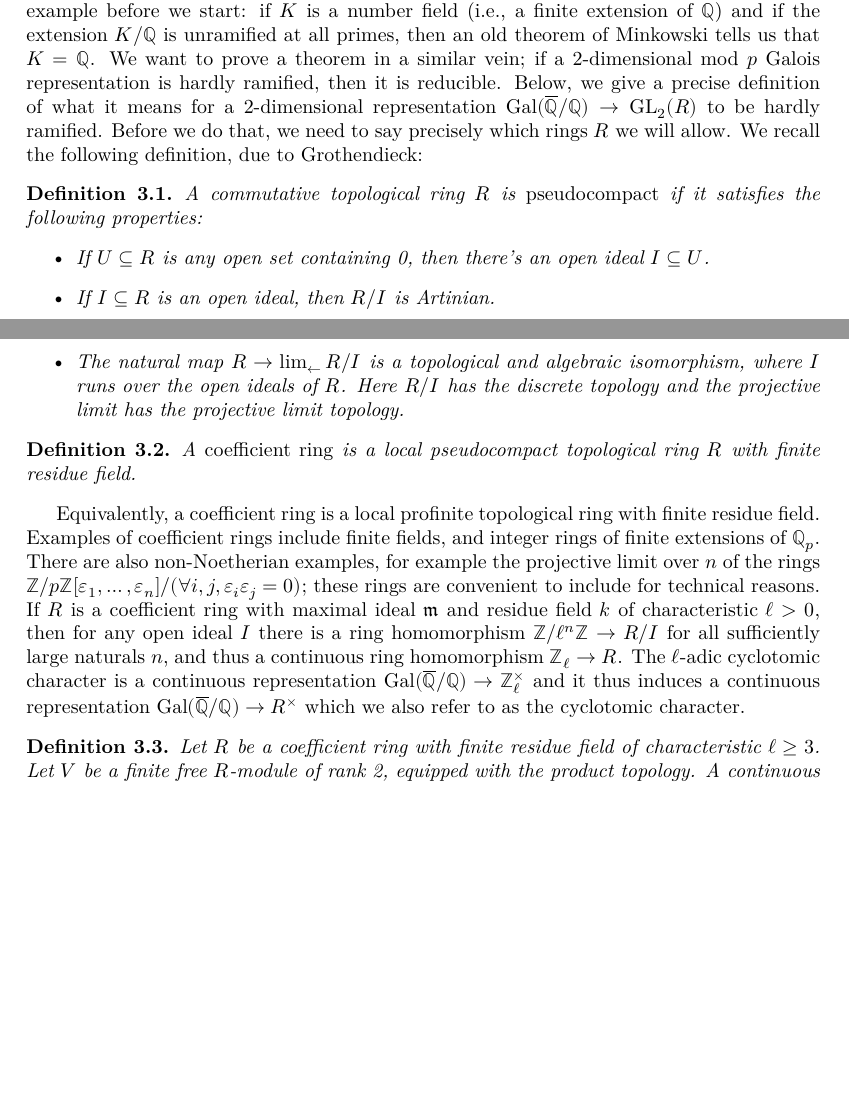
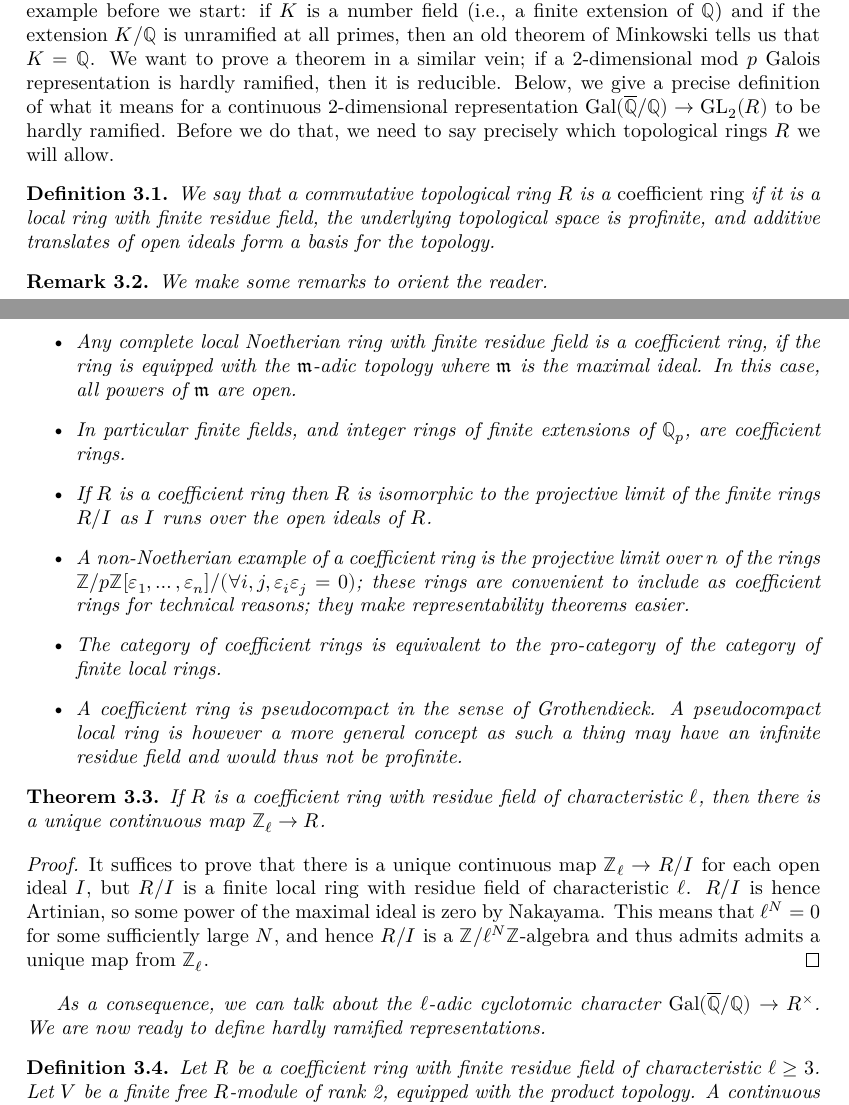
Before and after one commit to ImperialCollegeLondon/FLT, a LaTeX thesis (blueprint/src/print.tex, which reads blueprint/src/chapter/ch03freyreduction.tex): two parts of pages 11 and 12 of 79 before the commit and two parts of pages 11 and 12 of 80 after it, joined at a grey line, cut so that both start at the same text, the shorter picture padded with empty space. Compiled offline with XeLaTeX.

Commit message:
still very WIP

```diff
--- a/blueprint/src/chapter/ch03freyreduction.tex
+++ b/blueprint/src/chapter/ch03freyreduction.tex
@@ -24,42 +24,50 @@ and if the extension $K/\Q$ is unramified at all primes, then an old theorem of
 Minkowski tells us that $K=\Q$. We want to prove a theorem in a similar vein; if
 a 2-dimensional mod $p$ Galois representation is hardly ramified, then it is reducible.
 Below, we give a precise
-definition of what it means for a 2-dimensional representation $\GQ\to\GL_2(R)$
-to be hardly ramified. Before we do that, we need to say precisely which rings~$R$
-we will allow. We recall the following definition, due to Grothendieck:
-
-\begin{definition}
-  \label{pseudocompact}
-  A commutative topological ring~$R$ is \emph{pseudocompact} if it satisfies
-  the following properties:
-  \begin{itemize}
-    \item If $U\subseteq R$ is any open set containing 0, then there's an open ideal $I\subseteq U$.
-    \item If $I\subseteq R$ is an open ideal, then $R/I$ is Artinian.
-    \item The natural map $R\to\lim_{\leftarrow} R/I$ is a topological and algebraic isomorphism, where $I$ runs
-      over the open ideals of $R$. Here $R/I$ has the discrete topology and the projective
-      limit has the projective limit topology.
-  \end{itemize}
-\end{definition}
+definition of what it means for a continuous 2-dimensional representation $\GQ\to\GL_2(R)$
+to be hardly ramified. Before we do that, we need to say precisely which topological rings~$R$
+we will allow.
 
 \begin{definition}
   \label{coefficient-ring}
-  \uses{pseudocompact}
-  A \emph{coefficient ring} is a local pseudocompact topological ring $R$ with
-  finite residue field.
+  We say that a commutative topological ring~$R$ is a \emph{coefficient ring} if it
+  is a local ring with finite residue field, the underlying topological space is
+  profinite, and additive translates of open ideals form a basis for the topology.
 \end{definition}
 
-Equivalently, a coefficient ring is a local profinite topological ring with finite
-residue field. Examples of coefficient rings include finite fields, and integer rings of finite extensions
-of $\Q_p$. There are also non-Noetherian examples, for example the projective limit over $n$ of
+\begin{remark} We make some remarks to orient the reader.
+  \begin{itemize}
+    \item Any complete local Noetherian ring with finite residue field is a coefficient ring,
+      if the ring is equipped with the $\m$-adic topology where $\m$ is the maximal ideal.
+      In this case, all powers of $\m$ are open.
+    \item In particular finite fields, and integer rings of finite extensions
+      of $\Q_p$, are coefficient rings.
+    \item If $R$ is a coefficient ring then $R$ is isomorphic to the projective limit
+      of the finite rings $R/I$ as $I$ runs over the open ideals of~$R$.
+    \item A non-Noetherian example of a coefficient ring is the projective limit over $n$ of
 the rings $\Z/p\Z[\varepsilon_1,\ldots,\varepsilon_n]/(\forall i,j,\varepsilon_i\varepsilon_j=0)$;
-these rings are convenient to include
-for technical reasons. If $R$ is a coefficient ring with maximal ideal $\m$
-and residue field $k$ of characteristic~$\ell>0$, then for any open ideal~$I$ there is
-a ring homomorphism $\Z/\ell^n\Z\to R/I$ for all sufficiently large naturals $n$,
-and thus a continuous ring homomorphism $\Z_{\ell}\to R$. The $\ell$-adic cyclotomic character
-is a continuous
-representation $\GQ\to\Z_{\ell}^\times$ and it thus induces a continuous
-representation $\GQ\to R^\times$ which we also refer to as the cyclotomic character.
+these rings are convenient to include as coefficient rings for technical reasons; they make
+representability theorems easier.
+    \item The category of coefficient rings is equivalent to the pro-category of the
+      category of finite local rings.
+    \item A coefficient ring is pseudocompact in the sense of Grothendieck. A pseudocompact
+      local ring is however a more general concept as such a thing may have an infinite
+      residue field and would thus not be profinite.
+\end{remark}
+
+\begin{theorem} If $R$ is a coefficient ring with residue field of characteristic $\ell$,
+  then there is a unique continuous map $\Z_\ell\to R$.
+\end{theorem}
+\begin{proof}
+  It suffices to prove that there is a unique continuous map $\Z_\ell\to R/I$ for each
+  open ideal~$I$, but $R/I$ is a finite local ring with residue field of characteristic $\ell$.
+  $R/I$ is hence Artinian, so some power of the maximal ideal is zero by Nakayama. This means
+  that $\ell^N=0$ for some sufficiently large $N$, and hence $R/I$ is a $\Z/\ell^N\Z$-algebra
+  and thus admits admits a unique map from $\Z_\ell$.
+\end{proof}
+
+As a consequence, we can talk about the $\ell$-adic cyclotomic character $\GQ\to R^\times$.
+We are now ready to define hardly ramified representations.
 
 \begin{definition}
   \label{hardly_ramified}
```
Also changed, not shown: 1 other file.
